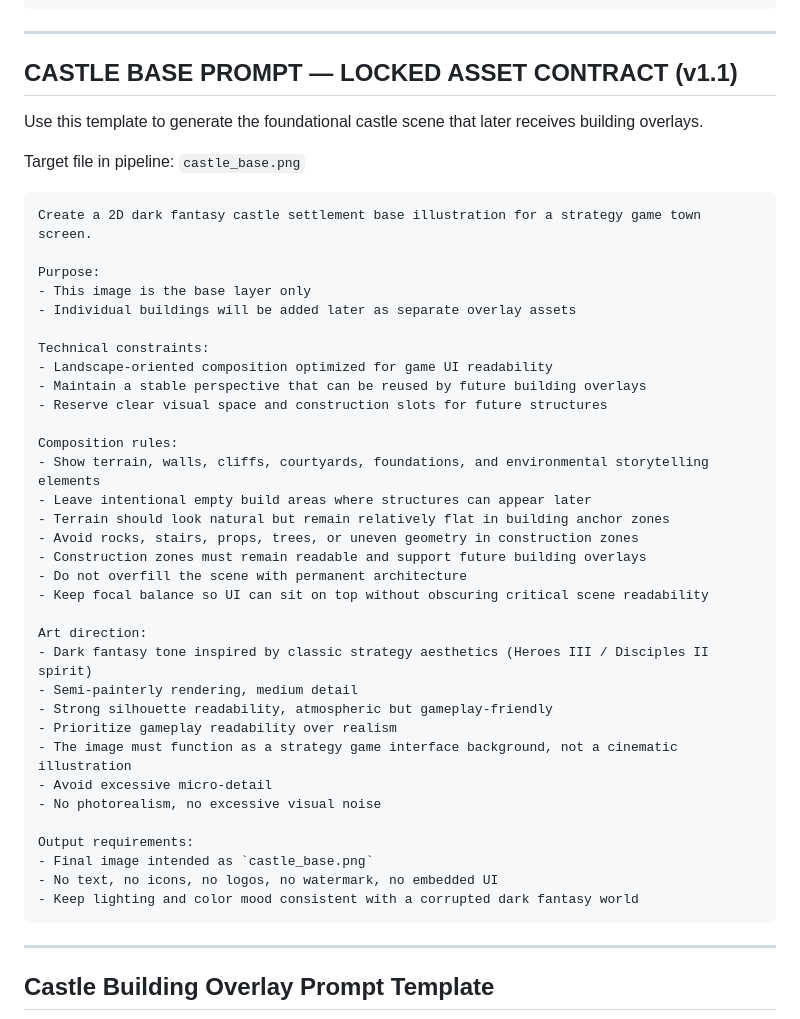
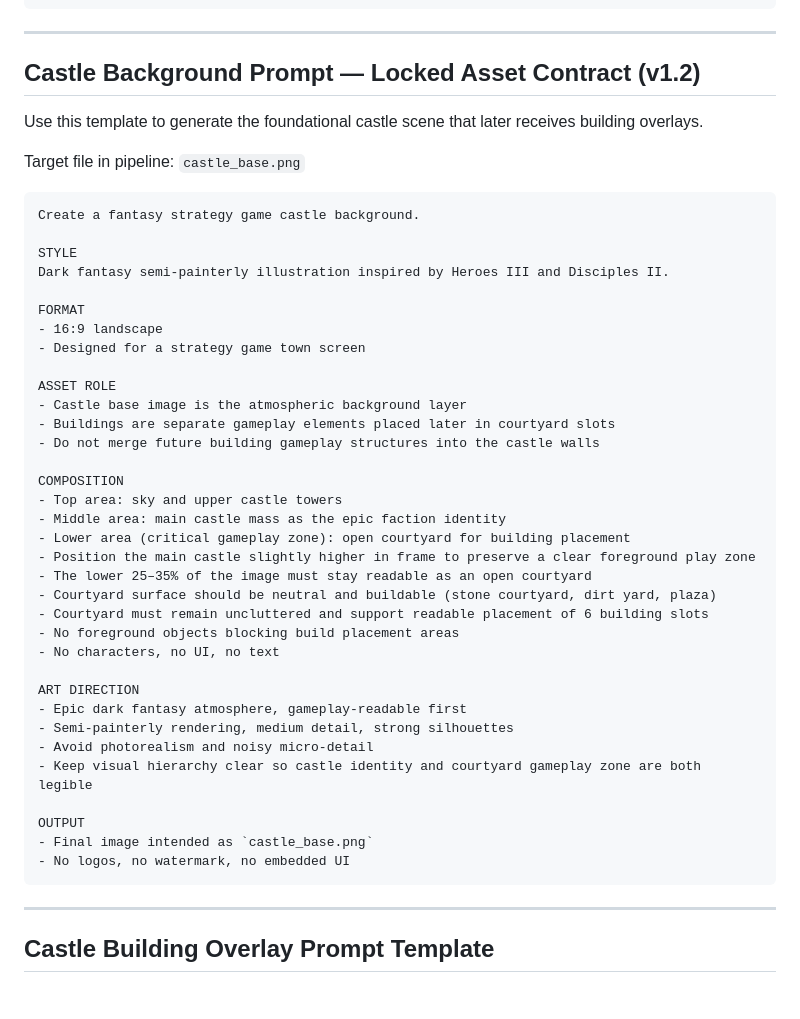
Before and after one commit to lukaszpeciak91-sys/portal-conquest, a Markdown page: docs/project/generation-prompts.md, the part around one of its changes. Drawn GitHub-style; blank space fills up the shorter version.

Commit message:
Refine castle art contract for courtyard gameplay composition

````diff
--- a/docs/project/generation-prompts.md
+++ b/docs/project/generation-prompts.md
@@ -40,46 +40,47 @@ Output requirements:
 
 ---
 
-## CASTLE BASE PROMPT — LOCKED ASSET CONTRACT (v1.1)
+## Castle Background Prompt — Locked Asset Contract (v1.2)
 
 Use this template to generate the foundational castle scene that later receives building overlays.
 
 Target file in pipeline: `castle_base.png`
 
 ```text
-Create a 2D dark fantasy castle settlement base illustration for a strategy game town screen.
+Create a fantasy strategy game castle background.
 
-Purpose:
-- This image is the base layer only
-- Individual buildings will be added later as separate overlay assets
+STYLE
+Dark fantasy semi-painterly illustration inspired by Heroes III and Disciples II.
 
-Technical constraints:
-- Landscape-oriented composition optimized for game UI readability
-- Maintain a stable perspective that can be reused by future building overlays
-- Reserve clear visual space and construction slots for future structures
+FORMAT
+- 16:9 landscape
+- Designed for a strategy game town screen
 
-Composition rules:
-- Show terrain, walls, cliffs, courtyards, foundations, and environmental storytelling elements
-- Leave intentional empty build areas where structures can appear later
-- Terrain should look natural but remain relatively flat in building anchor zones
-- Avoid rocks, stairs, props, trees, or uneven geometry in construction zones
-- Construction zones must remain readable and support future building overlays
-- Do not overfill the scene with permanent architecture
-- Keep focal balance so UI can sit on top without obscuring critical scene readability
+ASSET ROLE
+- Castle base image is the atmospheric background layer
+- Buildings are separate gameplay elements placed later in courtyard slots
+- Do not merge future building gameplay structures into the castle walls
 
-Art direction:
-- Dark fantasy tone inspired by classic strategy aesthetics (Heroes III / Disciples II spirit)
-- Semi-painterly rendering, medium detail
-- Strong silhouette readability, atmospheric but gameplay-friendly
-- Prioritize gameplay readability over realism
-- The image must function as a strategy game interface background, not a cinematic illustration
-- Avoid excessive micro-detail
-- No photorealism, no excessive visual noise
+COMPOSITION
+- Top area: sky and upper castle towers
+- Middle area: main castle mass as the epic faction identity
+- Lower area (critical gameplay zone): open courtyard for building placement
+- Position the main castle slightly higher in frame to preserve a clear foreground play zone
+- The lower 25–35% of the image must stay readable as an open courtyard
+- Courtyard surface should be neutral and buildable (stone courtyard, dirt yard, plaza)
+- Courtyard must remain uncluttered and support readable placement of 6 building slots
+- No foreground objects blocking build placement areas
+- No characters, no UI, no text
 
-Output requirements:
+ART DIRECTION
+- Epic dark fantasy atmosphere, gameplay-readable first
+- Semi-painterly rendering, medium detail, strong silhouettes
+- Avoid photorealism and noisy micro-detail
+- Keep visual hierarchy clear so castle identity and courtyard gameplay zone are both legible
+
+OUTPUT
 - Final image intended as `castle_base.png`
-- No text, no icons, no logos, no watermark, no embedded UI
-- Keep lighting and color mood consistent with a corrupted dark fantasy world
+- No logos, no watermark, no embedded UI
 ```
 
 ---
````
Also changed, not shown: other parts of docs/project/generation-prompts.md (+26 -12 lines).
